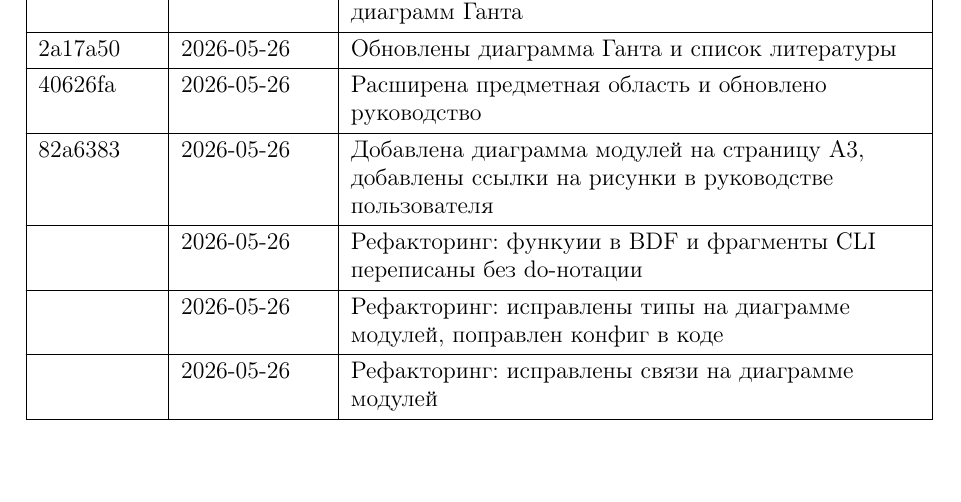
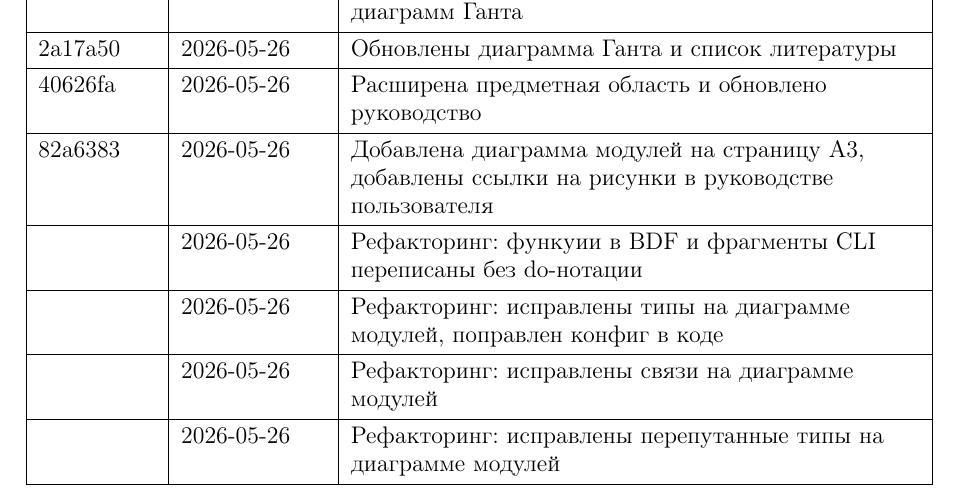
Before and after one commit to si1og/SemenovIAFPCW, a LaTeX document (report/main.tex, which reads report/tex/pages/заключение.tex): part of page 25 of 26, cut so that both start at the same text. The pictures show the PDF file report/main.pdf that the author committed with the source.

Commit message:
Рефакторинг: исправлены перепутанные типы на диаграмме модулей

```diff
--- a/report/tex/pages/заключение.tex
+++ b/report/tex/pages/заключение.tex
@@ -127,6 +127,7 @@ e5aee92 & 2026-05-26 & Добавлен текст отчёта со всеми
  & 2026-05-26 & Рефакторинг: функуии в BDF и фрагменты CLI переписаны без do-нотации \\
  & 2026-05-26 & Рефакторинг: исправлены типы на диаграмме модулей, поправлен конфиг в коде \\
  & 2026-05-26 & Рефакторинг: исправлены связи на диаграмме модулей \\
+ & 2026-05-26 & Рефакторинг: исправлены перепутанные типы на диаграмме модулей \\
 \end{longtblr}
 \normalsize
 
```
Also changed, not shown: report/img/module-diagram.png, report/main.pdf, report/tex/standalone/module-diagram-a3.pdf, диаграмма модулей.png, 2 other files.
